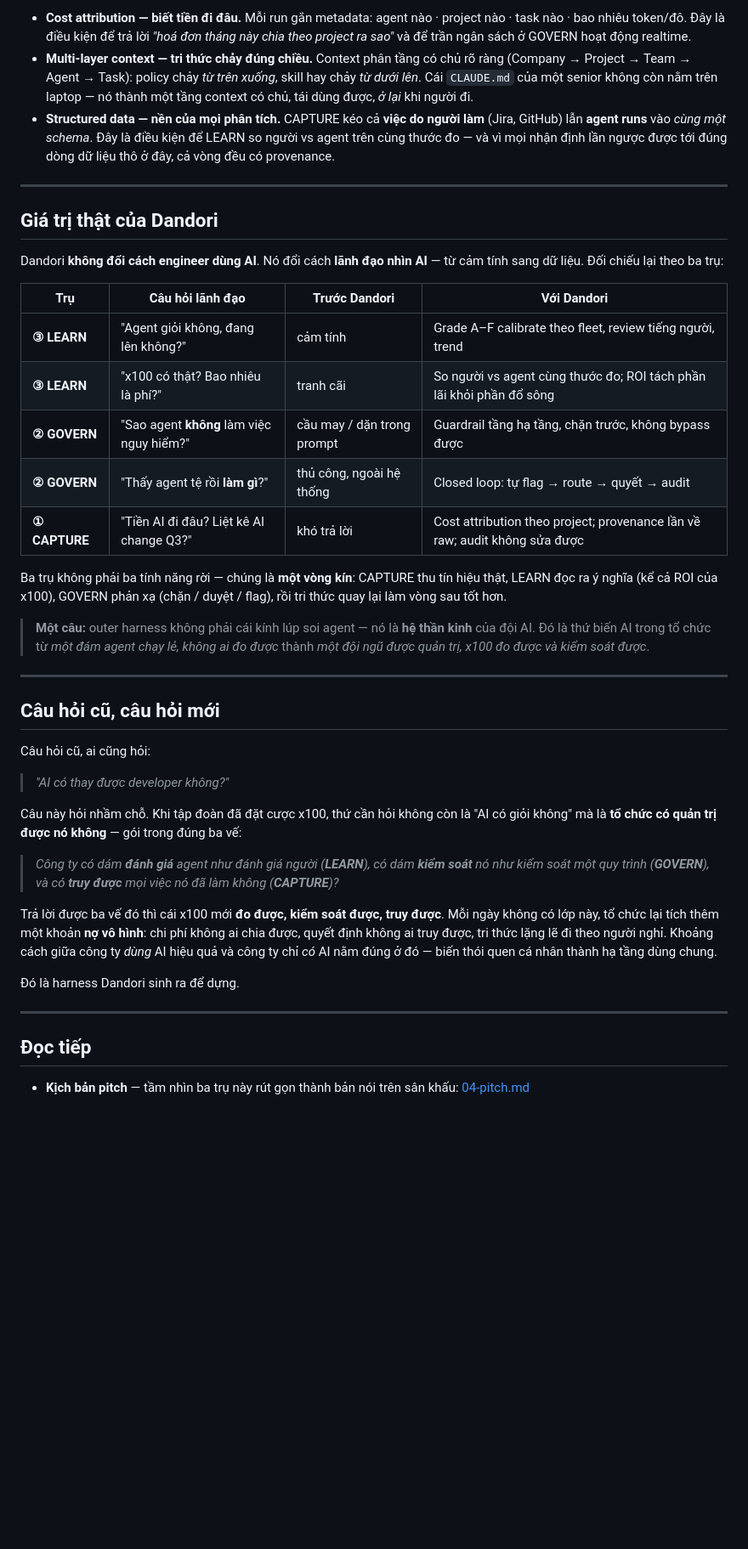
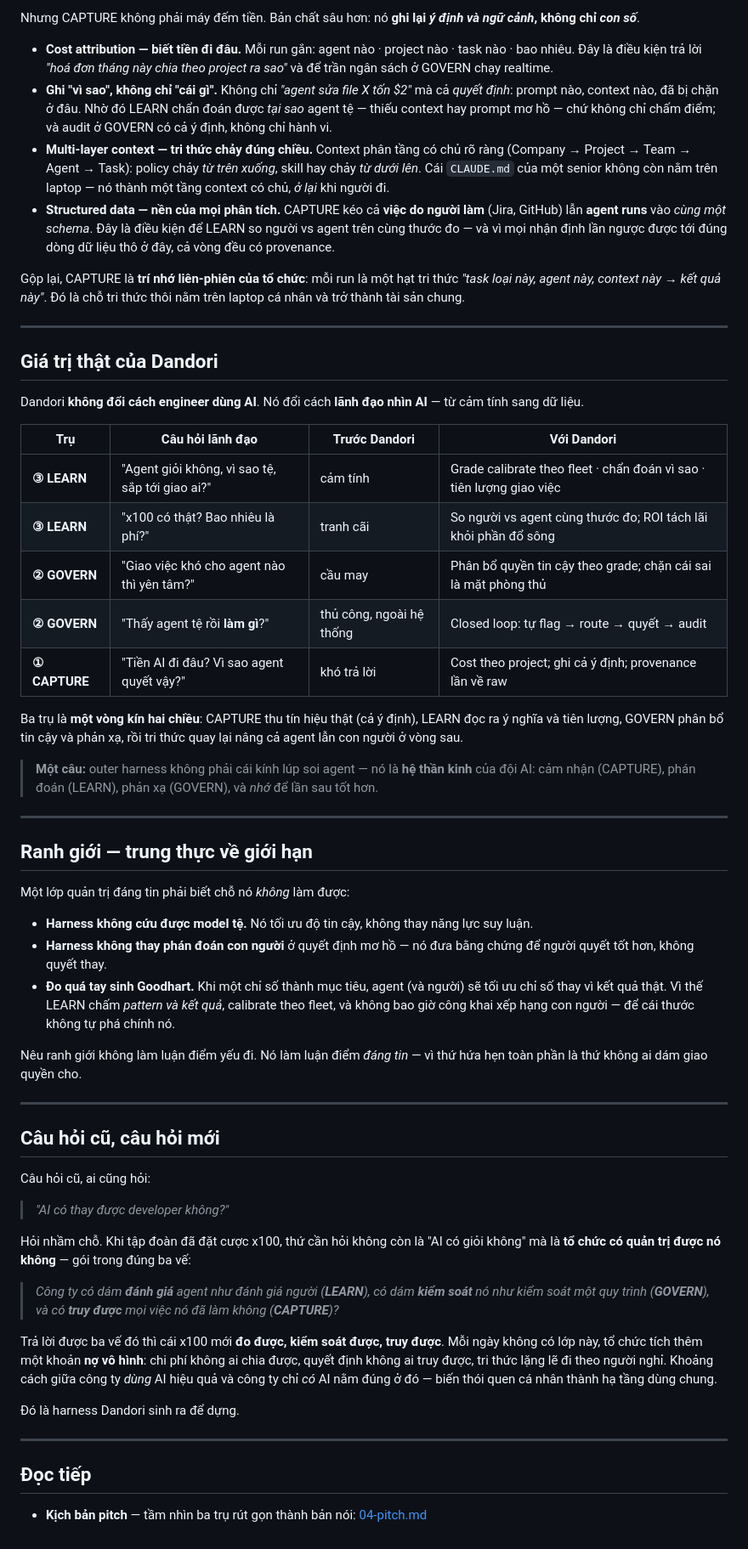
Before and after one commit to phuc-nt/my-dandori, a Markdown page: docs/01-vision.md, the part around one of its changes. Shown at 85% size. Rendered like a GitHub page; blank space fills up the shorter version.

```diff
--- a/docs/01-vision.md
+++ b/docs/01-vision.md
@@ -126,25 +130,42 @@ Mỗi lần ai chạy AI (Claude Code, Cursor, Codex…), một layer mỏng ng
 
-- **Cost attribution — biết tiền đi đâu.** Mỗi run gắn metadata: agent nào · project nào · task nào · bao nhiêu token/đô. Đây là điều kiện để trả lời *"hoá đơn tháng này chia theo project ra sao"* và để trần ngân sách ở GOVERN hoạt động realtime.
-- **Multi-layer context — tri thức chảy đúng chiều.** Context phân tầng có chủ rõ ràng (Company → Project → Team → Agent → Task): policy chảy *từ trên xuống*, skill hay chảy *từ dưới lên*. Cái `CLAUDE.md` của một senior không còn nằm trên laptop — nó thành một tầng context có chủ, tái dùng được, *ở lại* khi người đi.
+Nhưng CAPTURE không phải máy đếm tiền. Bản chất sâu hơn: nó **ghi lại *ý định và ngữ cảnh*, không chỉ *con số***.
+
+- **Cost attribution — biết tiền đi đâu.** Mỗi run gắn: agent nào · project nào · task nào · bao nhiêu. Đây là điều kiện trả lời *"hoá đơn tháng này chia theo project ra sao"* và để trần ngân sách ở GOVERN chạy realtime.
+- **Ghi "vì sao", không chỉ "cái gì".** Không chỉ *"agent sửa file X tốn $2"* mà cả *quyết định*: prompt nào, context nào, đã bị chặn ở đâu. Nhờ đó LEARN chẩn đoán được *tại sao* agent tệ — thiếu context hay prompt mơ hồ — chứ không chỉ chấm điểm; và audit ở GOVERN có cả ý định, không chỉ hành vi.
+- **Multi-layer context — tri thức chảy đúng chiều.** Context phân tầng có chủ rõ ràng (Company → Project → Team → Agent → Task): policy chảy *từ trên xuống*, skill hay chảy *từ dưới lên*. Cái `CLAUDE.md` của một senior không còn nằm trên laptop — nó thành một tầng context có chủ, *ở lại* khi người đi.
 - **Structured data — nền của mọi phân tích.** CAPTURE kéo cả **việc do người làm** (Jira, GitHub) lẫn **agent runs** vào *cùng một schema*. Đây là điều kiện để LEARN so người vs agent trên cùng thước đo — và vì mọi nhận định lần ngược được tới đúng dòng dữ liệu thô ở đây, cả vòng đều có provenance.
+
+Gộp lại, CAPTURE là **trí nhớ liên-phiên của tổ chức**: mỗi run là một hạt tri thức *"task loại này, agent này, context này → kết quả này"*. Đó là chỗ tri thức thôi nằm trên laptop cá nhân và trở thành tài sản chung.
 
 ---
 
 ## Giá trị thật của Dandori
 
-Dandori **không đổi cách engineer dùng AI**. Nó đổi cách **lãnh đạo nhìn AI** — từ cảm tính sang dữ liệu. Đối chiếu lại theo ba trụ:
+Dandori **không đổi cách engineer dùng AI**. Nó đổi cách **lãnh đạo nhìn AI** — từ cảm tính sang dữ liệu.
 
 | Trụ | Câu hỏi lãnh đạo | Trước Dandori | Với Dandori |
 |---|---|---|---|
-| **③ LEARN** | "Agent giỏi không, đang lên không?" | cảm tính | Grade A–F calibrate theo fleet, review tiếng người, trend |
-| **③ LEARN** | "x100 có thật? Bao nhiêu là phí?" | tranh cãi | So người vs agent cùng thước đo; ROI tách phần lãi khỏi phần đổ sông |
-| **② GOVERN** | "Sao agent **không** làm việc nguy hiểm?" | cầu may / dặn trong prompt | Guardrail tầng hạ tầng, chặn trước, không bypass được |
+| **③ LEARN** | "Agent giỏi không, vì sao tệ, sắp tới giao ai?" | cảm tính | Grade calibrate theo fleet · chẩn đoán vì sao · tiên lượng giao việc |
+| **③ LEARN** | "x100 có thật? Bao nhiêu là phí?" | tranh cãi | So người vs agent cùng thước đo; ROI tách lãi khỏi phần đổ sông |
+| **② GOVERN** | "Giao việc khó cho agent nào thì yên tâm?" | cầu may | Phân bổ quyền tin cậy theo grade; chặn cái sai là mặt phòng thủ |
 | **② GOVERN** | "Thấy agent tệ rồi **làm gì**?" | thủ công, ngoài hệ thống | Closed loop: tự flag → route → quyết → audit |
-| **① CAPTURE** | "Tiền AI đi đâu? Liệt kê AI change Q3?" | khó trả lời | Cost attribution theo project; provenance lần về raw; audit không sửa được |
+| **① CAPTURE** | "Tiền AI đi đâu? Vì sao agent quyết vậy?" | khó trả lời | Cost theo project; ghi cả ý định; provenance lần về raw |
 
-Ba trụ không phải ba tính năng rời — chúng là **một vòng kín**: CAPTURE thu tín hiệu thật, LEARN đọc ra ý nghĩa (kể cả ROI của x100), GOVERN phản xạ (chặn / duyệt / flag), rồi tri thức quay lại làm vòng sau tốt hơn.
+Ba trụ là **một vòng kín hai chiều**: CAPTURE thu tín hiệu thật (cả ý định), LEARN đọc ra ý nghĩa và tiên lượng, GOVERN phân bổ tin cậy và phản xạ, rồi tri thức quay lại nâng cả agent lẫn con người ở vòng sau.
 
-> **Một câu:** outer harness không phải cái kính lúp soi agent — nó là **hệ thần kinh** của đội AI. Đó là thứ biến AI trong tổ chức từ *một đám agent chạy lẻ, không ai đo được* thành *một đội ngũ được quản trị, x100 đo được và kiểm soát được*.
+> **Một câu:** outer harness không phải cái kính lúp soi agent — nó là **hệ thần kinh** của đội AI: cảm nhận (CAPTURE), phán đoán (LEARN), phản xạ (GOVERN), và *nhớ* để lần sau tốt hơn.
+
+---
+
+## Ranh giới — trung thực về giới hạn
+
+Một lớp quản trị đáng tin phải biết chỗ nó *không* làm được:
+
+- **Harness không cứu được model tệ.** Nó tối ưu độ tin cậy, không thay năng lực suy luận.
+- **Harness không thay phán đoán con người** ở quyết định mơ hồ — nó đưa bằng chứng để người quyết tốt hơn, không quyết thay.
+- **Đo quá tay sinh Goodhart.** Khi một chỉ số thành mục tiêu, agent (và người) sẽ tối ưu chỉ số thay vì kết quả thật. Vì thế LEARN chấm *pattern và kết quả*, calibrate theo fleet, và không bao giờ công khai xếp hạng con người — để cái thước không tự phá chính nó.
+
+Nêu ranh giới không làm luận điểm yếu đi. Nó làm luận điểm *đáng tin* — vì thứ hứa hẹn toàn phần là thứ không ai dám giao quyền cho.
 
 ---
 
@@ -154,11 +175,11 @@ Câu hỏi cũ, ai cũng hỏi:
 
 > *"AI có thay được developer không?"*
 
-Câu này hỏi nhầm chỗ. Khi tập đoàn đã đặt cược x100, thứ cần hỏi không còn là "AI có giỏi không" mà là **tổ chức có quản trị được nó không** — gói trong đúng ba vế:
+Hỏi nhầm chỗ. Khi tập đoàn đã đặt cược x100, thứ cần hỏi không còn là "AI có giỏi không" mà là **tổ chức có quản trị được nó không** — gói trong đúng ba vế:
 
 > *Công ty có dám **đánh giá** agent như đánh giá người (**LEARN**), có dám **kiểm soát** nó như kiểm soát một quy trình (**GOVERN**), và có **truy được** mọi việc nó đã làm không (**CAPTURE**)?*
 
-Trả lời được ba vế đó thì cái x100 mới **đo được, kiểm soát được, truy được**. Mỗi ngày không có lớp này, tổ chức lại tích thêm một khoản **nợ vô hình**: chi phí không ai chia được, quyết định không ai truy được, tri thức lặng lẽ đi theo người nghỉ. Khoảng cách giữa công ty *dùng* AI hiệu quả và công ty chỉ *có* AI nằm đúng ở đó — biến thói quen cá nhân thành hạ tầng dùng chung.
+Trả lời được ba vế đó thì cái x100 mới **đo được, kiểm soát được, truy được**. Mỗi ngày không có lớp này, tổ chức tích thêm một khoản **nợ vô hình**: chi phí không ai chia được, quyết định không ai truy được, tri thức lặng lẽ đi theo người nghỉ. Khoảng cách giữa công ty *dùng* AI hiệu quả và công ty chỉ *có* AI nằm đúng ở đó — biến thói quen cá nhân thành hạ tầng dùng chung.
 
 Đó là harness Dandori sinh ra để dựng.
 
@@ -166,4 +187,4 @@ Trả lời được ba vế đó thì cái x100 mới **đo được, kiểm so
 
 ## Đọc tiếp
 
-- **Kịch bản pitch** — tầm nhìn ba trụ này rút gọn thành bản nói trên sân khấu: [04-pitch.md](../../dandori-docs/docs/04-pitch.md)
+- **Kịch bản pitch** — tầm nhìn ba trụ rút gọn thành bản nói: [04-pitch.md](../../dandori-docs/docs/04-pitch.md)
```
Also changed, not shown: other parts of docs/01-vision.md (+50 -46 lines).
